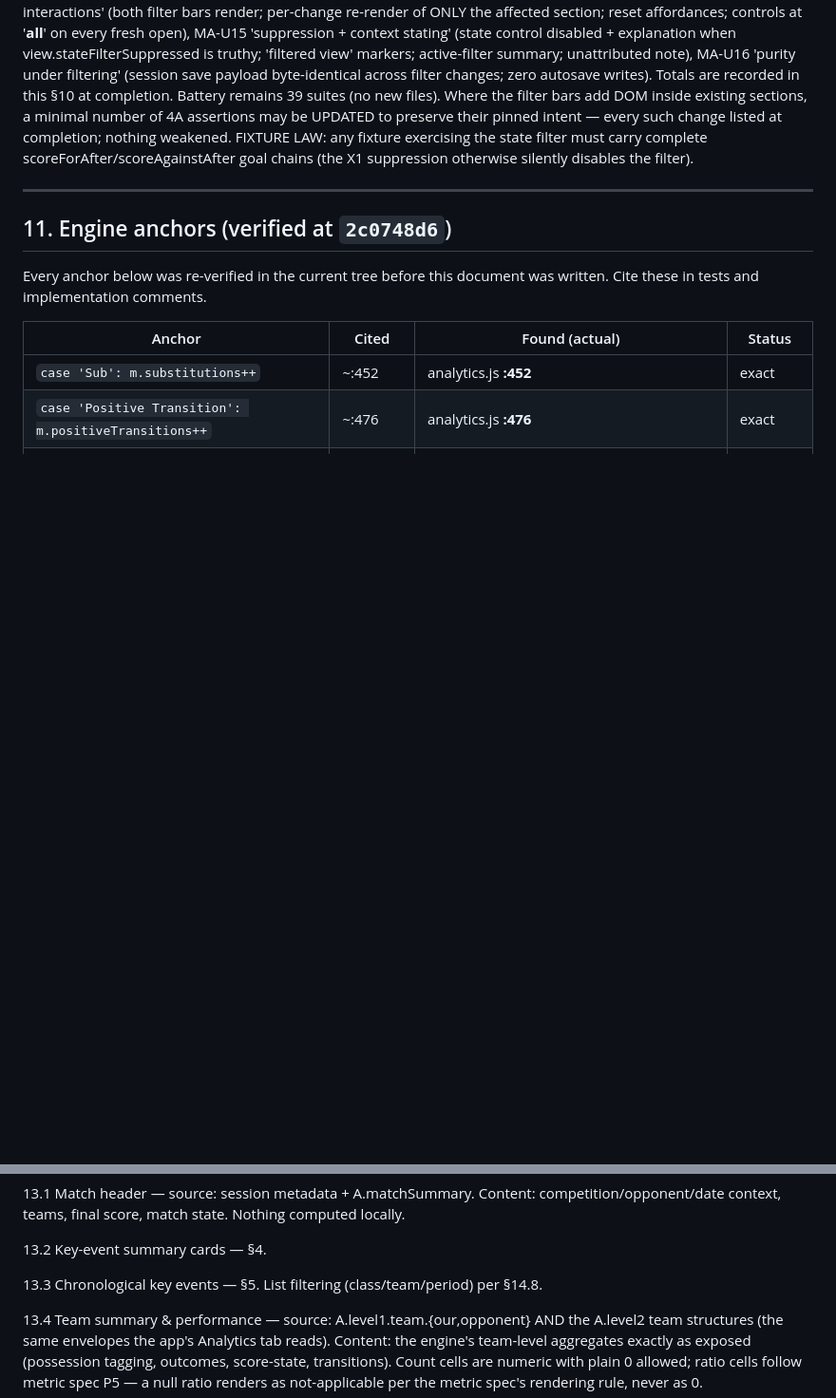
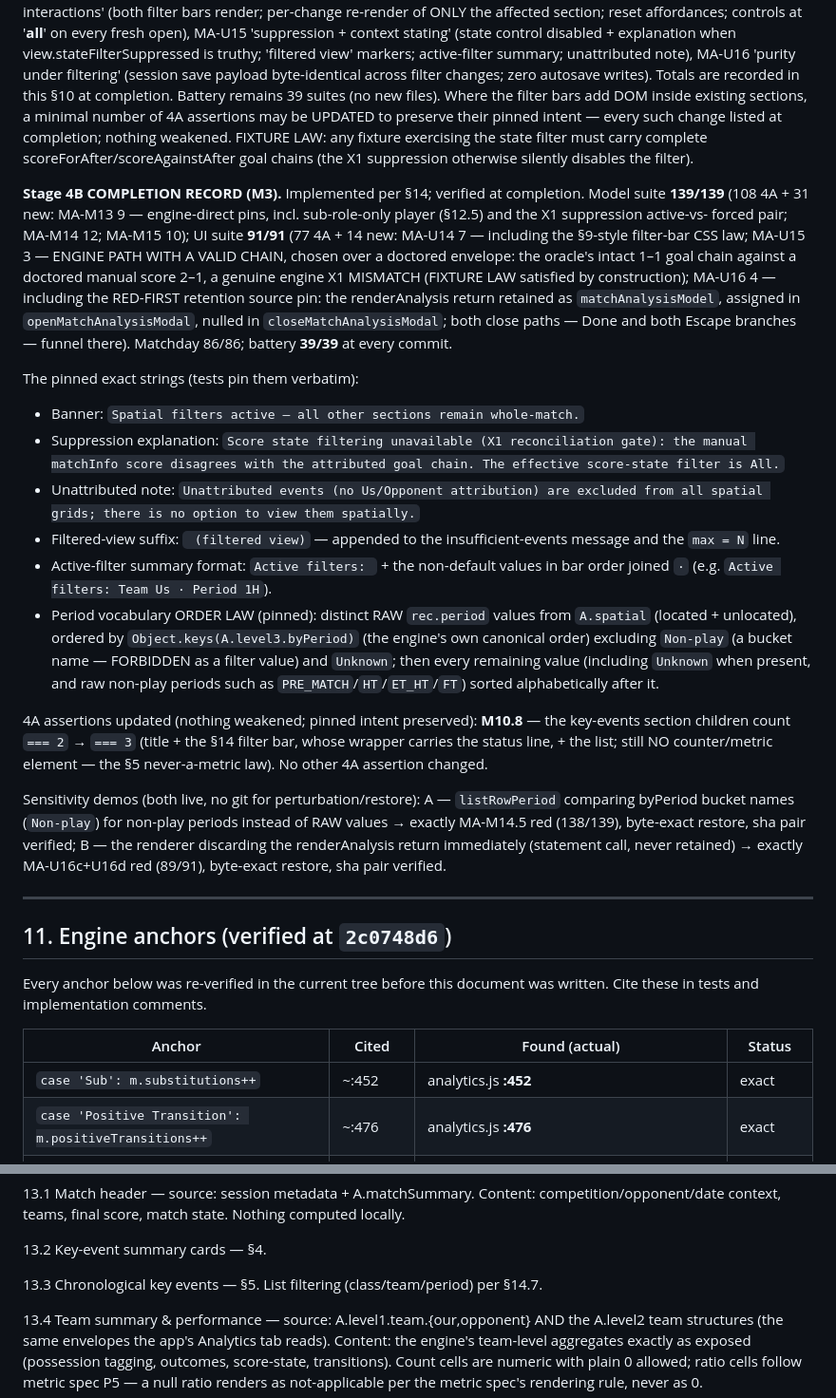
Before and after one commit to yohannes1belhu11-debug/pitchlog-tagging-app, a Markdown page: docs/match-analysis-dashboard-specification.md, 2 parts joined by grey strips. Shown at 95% size. GitHub-like rendering; blank space fills up the shorter version.

Commit message:
docs: Stage 4B totals, pinned strings, §13.3 cross-ref fix

```diff
--- a/docs/match-analysis-dashboard-specification.md
+++ b/docs/match-analysis-dashboard-specification.md
@@ -507,6 +507,41 @@ completion; nothing weakened. FIXTURE LAW: any fixture exercising the state
 filter must carry complete scoreForAfter/scoreAgainstAfter goal chains (the
 X1 suppression otherwise silently disables the filter).
 
+**Stage 4B COMPLETION RECORD (M3).** Implemented per §14; verified at
+completion. Model suite **139/139** (108 4A + 31 new: MA-M13 9 — engine-direct
+pins, incl. sub-role-only player (§12.5) and the X1 suppression active-vs-
+forced pair; MA-M14 12; MA-M15 10); UI suite **91/91** (77 4A + 14 new:
+MA-U14 7 — including the §9-style filter-bar CSS law; MA-U15 3 — ENGINE PATH
+WITH A VALID CHAIN, chosen over a doctored envelope: the oracle's intact 1–1
+goal chain against a doctored manual score 2–1, a genuine engine X1 MISMATCH
+(FIXTURE LAW satisfied by construction); MA-U16 4 — including the RED-FIRST
+retention source pin: the renderAnalysis return retained as
+`matchAnalysisModel`, assigned in `openMatchAnalysisModal`, nulled in
+`closeMatchAnalysisModal`; both close paths — Done and both Escape branches —
+funnel there). Matchday 86/86; battery **39/39** at every commit.
+
+The pinned exact strings (tests pin them verbatim):
+
+- Banner: `Spatial filters active — all other sections remain whole-match.`
+- Suppression explanation: `Score state filtering unavailable (X1 reconciliation gate): the manual matchInfo score disagrees with the attributed goal chain. The effective score-state filter is All.`
+- Unattributed note: `Unattributed events (no Us/Opponent attribution) are excluded from all spatial grids; there is no option to view them spatially.`
+- Filtered-view suffix: ` (filtered view)` — appended to the insufficient-events message and the `max = N` line.
+- Active-filter summary format: `Active filters: ` + the non-default values in bar order joined ` · ` (e.g. `Active filters: Team Us · Period 1H`).
+- Period vocabulary ORDER LAW (pinned): distinct RAW `rec.period` values from `A.spatial` (located + unlocated), ordered by `Object.keys(A.level3.byPeriod)` (the engine's own canonical order) excluding `Non-play` (a bucket name — FORBIDDEN as a filter value) and `Unknown`; then every remaining value (including `Unknown` when present, and raw non-play periods such as `PRE_MATCH`/`HT`/`ET_HT`/`FT`) sorted alphabetically after it.
+
+4A assertions updated (nothing weakened; pinned intent preserved): **M10.8**
+— the key-events section children count `=== 2` → `=== 3` (title + the §14
+filter bar, whose wrapper carries the status line, + the list; still NO
+counter/metric element — the §5 never-a-metric law). No other 4A assertion
+changed.
+
+Sensitivity demos (both live, no git for perturbation/restore): A —
+`listRowPeriod` comparing byPeriod bucket names (`Non-play`) for non-play
+periods instead of RAW values → exactly MA-M14.5 red (138/139), byte-exact
+restore, sha pair verified; B — the renderer discarding the renderAnalysis
+return immediately (statement call, never retained) → exactly MA-U16c+U16d
+red (89/91), byte-exact restore, sha pair verified.
+
 ---
 
 ## 11. Engine anchors (verified at `2c0748d6`)
@@ -598,7 +633,7 @@ computed locally.
 13.2 Key-event summary cards — §4.
 
 13.3 Chronological key events — §5. List filtering (class/team/period) per
-§14.8.
+§14.7.
 
 13.4 Team summary & performance — source: A.level1.team.{our,opponent} AND the
 A.level2 team structures (the same envelopes the app's Analytics tab reads).
```
